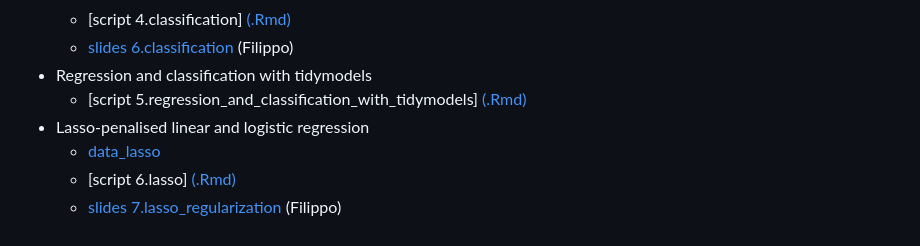
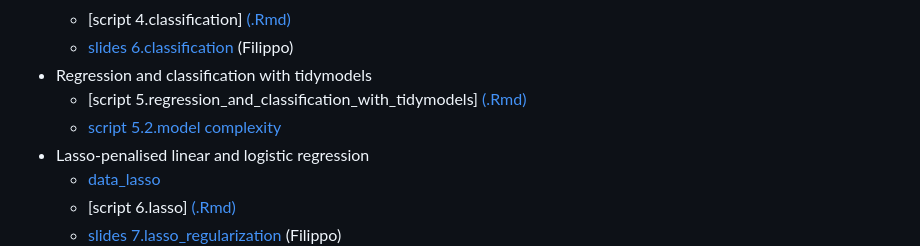
Before and after one commit to pietrofranceschi/Physalia_ML, a Markdown page: README.md, the part around the change. Rendered like a GitHub page.

```diff
--- a/README.md
+++ b/README.md
@@ -46,7 +46,8 @@ Code and data will be available at the beginning of each day. Slides will be ava
    * [script 4.classification] [(.Rmd)](scripts/4.classification.Rmd) <!-- [(ipynb)](scripts/4.classification.ipynb) -->
    * [slides 6.classification](slides/6.classification.pdf) (Filippo)
 * Regression and classification with tidymodels
-   * [script 5.regression_and_classification_with_tidymodels] [(.Rmd)](scripts/5.regression_classification_tidymodels.Rmd) <!-- [(ipynb)](scripts/5.regression_classification_tidymodels.ipynb) -->
+   * [script 5.regression_and_classification_with_tidymodels] [(.Rmd)](scripts/5.regression_classification_tidymodels.Rmd)
+   * [script 5.2.model complexity](scripts/5.2.model_complexity.Rmd) <!-- [(ipynb)](scripts/5.regression_classification_tidymodels.ipynb) -->
 * Lasso-penalised linear and logistic regression
    * [data_lasso](data/dogs_imputed.raw)
    * [script 6.lasso] [(.Rmd)](scripts/6.lasso.Rmd) <!-- [(ipynb)](scripts/6.lasso.ipynb) -->
```
